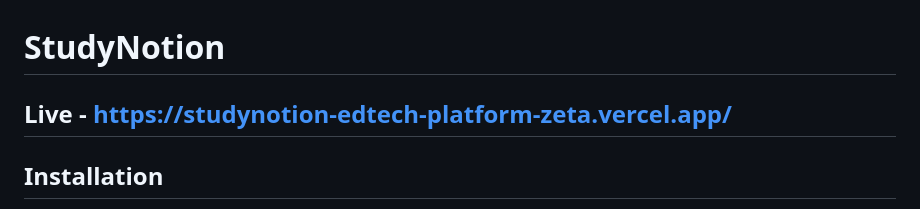
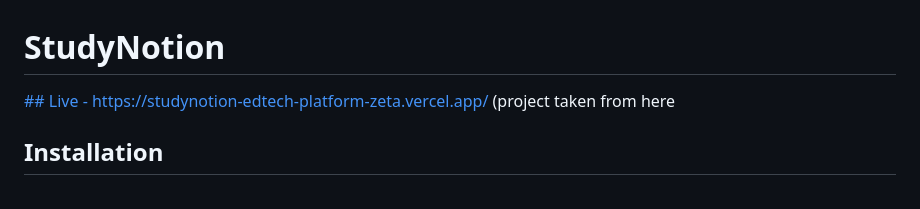
Before and after one commit to BasantAgarwal/Study-Notion-Edu-Tech-By-Basant-Agarwal, a Markdown page: README.md, the part around the change. Drawn GitHub-style.

```diff
--- a/README.md
+++ b/README.md
@@ -1,5 +1,6 @@
 # StudyNotion
-## Live  -  https://studynotion-edtech-platform-zeta.vercel.app/
+[## Live  -  https://studynotion-edtech-platform-zeta.vercel.app/](https://studynotion-master.vercel.app/)
+(project taken from here
 
 ## Installation
 
```
